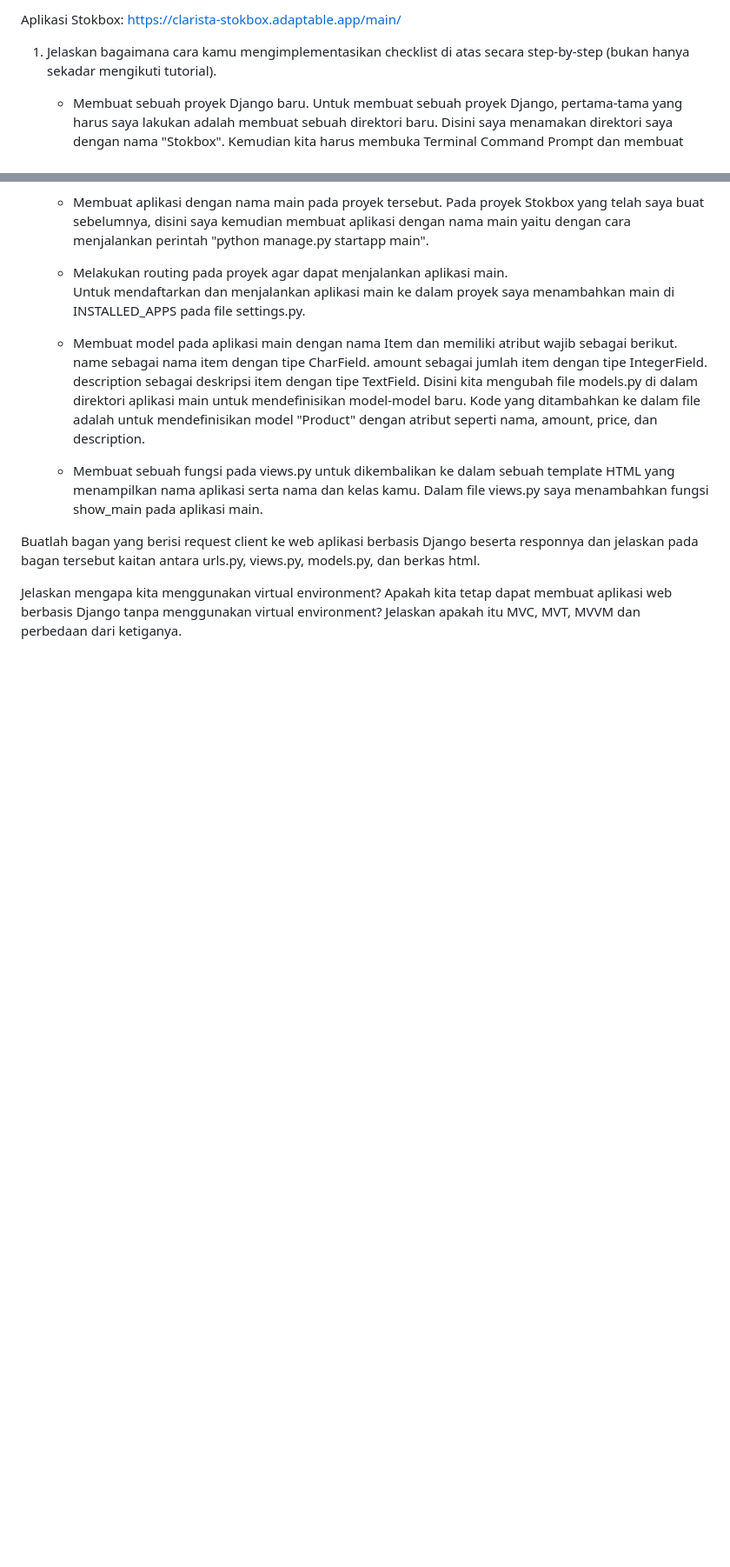
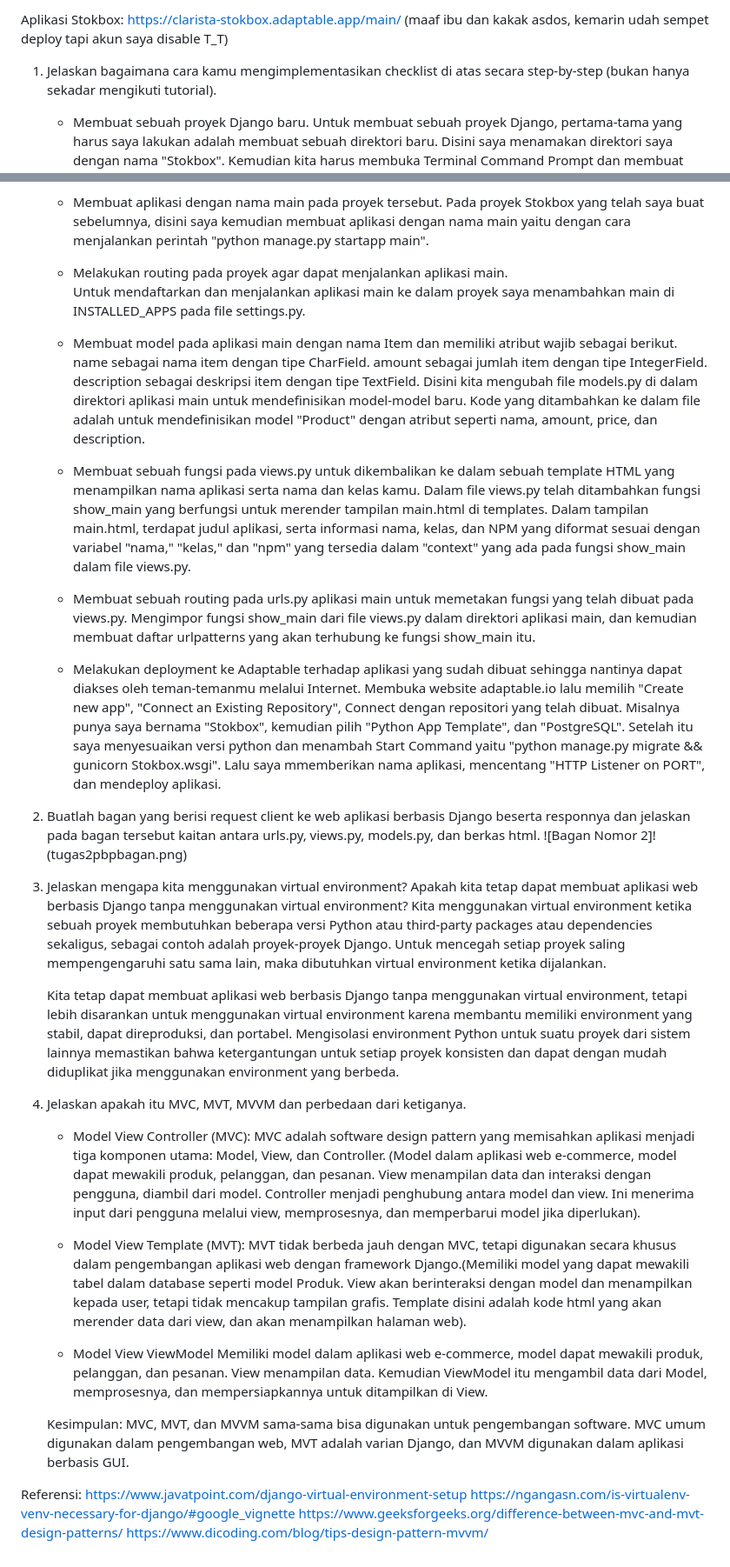
Before and after one commit to clarista/Stokbox, a Markdown page: README.md, 2 parts joined by grey strips. Shown: that part at 87% size. Drawn GitHub-style; blank space fills up the shorter version.

Commit message:
haursnya udh final

```diff
--- a/README.md
+++ b/README.md
@@ -1,4 +1,4 @@
-Aplikasi Stokbox: https://clarista-stokbox.adaptable.app/main/
+Aplikasi Stokbox: https://clarista-stokbox.adaptable.app/main/ (maaf ibu dan kakak asdos, kemarin udah sempet deploy tapi akun saya disable T_T)
 
 
 1. Jelaskan bagaimana cara kamu mengimplementasikan checklist di atas secara step-by-step (bukan hanya sekadar mengikuti tutorial).
@@ -18,10 +18,39 @@ Aplikasi Stokbox: https://clarista-stokbox.adaptable.app/main/
         Disini kita mengubah file models.py di dalam direktori aplikasi main untuk mendefinisikan model-model baru. Kode yang ditambahkan ke dalam file adalah untuk mendefinisikan model "Product" dengan atribut seperti nama, amount, price, dan description.
 
     -   Membuat sebuah fungsi pada views.py untuk dikembalikan ke dalam sebuah template HTML yang menampilkan nama aplikasi serta nama dan kelas kamu.
-        Dalam file views.py saya menambahkan fungsi show_main pada aplikasi main.
+        Dalam file views.py telah ditambahkan fungsi show_main yang berfungsi untuk merender tampilan main.html di templates. Dalam tampilan main.html, terdapat judul aplikasi, serta informasi nama, kelas, dan NPM yang diformat sesuai dengan variabel "nama," "kelas," dan "npm" yang tersedia dalam "context" yang ada pada fungsi show_main dalam file views.py.
+
+    -   Membuat sebuah routing pada urls.py aplikasi main untuk memetakan fungsi yang telah dibuat pada views.py.
+        Mengimpor fungsi show_main dari file views.py dalam direktori aplikasi main, dan kemudian membuat daftar urlpatterns yang akan terhubung ke fungsi show_main itu.
+
+    -   Melakukan deployment ke Adaptable terhadap aplikasi yang sudah dibuat sehingga nantinya dapat diakses oleh teman-temanmu melalui Internet.
+        Membuka website adaptable.io lalu memilih "Create new app", "Connect an Existing Repository", Connect dengan repositori yang telah dibuat. Misalnya punya saya bernama "Stokbox", kemudian pilih "Python App Template", dan "PostgreSQL". Setelah itu saya menyesuaikan versi python dan menambah Start Command yaitu "python manage.py migrate && gunicorn Stokbox.wsgi". Lalu saya mmemberikan nama aplikasi, mencentang "HTTP Listener on PORT", dan mendeploy aplikasi.
+
+2. Buatlah bagan yang berisi request client ke web aplikasi berbasis Django beserta responnya dan jelaskan pada bagan tersebut kaitan antara urls.py, views.py, models.py, dan berkas html.
+![Bagan Nomor 2]!(tugas2pbpbagan.png)
+
+3. Jelaskan mengapa kita menggunakan virtual environment? Apakah kita tetap dapat membuat aplikasi web berbasis Django tanpa menggunakan virtual environment?
+    Kita menggunakan virtual environment ketika sebuah proyek membutuhkan beberapa versi Python atau third-party packages atau dependencies sekaligus, sebagai contoh adalah proyek-proyek Django. Untuk mencegah setiap proyek saling mempengengaruhi satu sama lain, maka dibutuhkan virtual environment ketika dijalankan.
+
+    Kita tetap dapat membuat aplikasi web berbasis Django tanpa menggunakan virtual environment, tetapi lebih disarankan untuk menggunakan virtual environment karena membantu memiliki environment yang stabil, dapat direproduksi, dan portabel. Mengisolasi environment Python untuk suatu proyek dari sistem lainnya memastikan bahwa ketergantungan untuk setiap proyek konsisten dan dapat dengan mudah diduplikat jika menggunakan environment yang berbeda.
 
 
-Buatlah bagan yang berisi request client ke web aplikasi berbasis Django beserta responnya dan jelaskan pada bagan tersebut kaitan antara urls.py, views.py, models.py, dan berkas html.
+4. Jelaskan apakah itu MVC, MVT, MVVM dan perbedaan dari ketiganya.
+    -   Model View Controller (MVC):
+        MVC adalah software design pattern yang memisahkan aplikasi menjadi tiga komponen utama: Model, View, dan Controller. (Model dalam aplikasi web e-commerce, model dapat mewakili produk, pelanggan, dan pesanan. View menampilan data dan interaksi dengan pengguna, diambil dari model. Controller menjadi penghubung antara model dan view. Ini menerima input dari pengguna melalui view, memprosesnya, dan memperbarui model jika diperlukan).
 
-Jelaskan mengapa kita menggunakan virtual environment? Apakah kita tetap dapat membuat aplikasi web berbasis Django tanpa menggunakan virtual environment?
-Jelaskan apakah itu MVC, MVT, MVVM dan perbedaan dari ketiganya.
+    -   Model View Template (MVT):
+        MVT tidak berbeda jauh dengan MVC, tetapi digunakan secara khusus dalam pengembangan aplikasi web dengan framework Django.(Memiliki model yang dapat mewakili tabel dalam database seperti model Produk. View akan berinteraksi dengan model dan menampilkan kepada user, tetapi tidak mencakup tampilan grafis. Template disini adalah kode html yang akan merender data dari view, dan akan menampilkan halaman web).
+
+    -   Model View ViewModel
+        Memiliki model dalam aplikasi web e-commerce, model dapat mewakili produk, pelanggan, dan pesanan. View menampilan data. Kemudian ViewModel itu mengambil data dari Model, memprosesnya, dan mempersiapkannya untuk ditampilkan di View.
+
+    Kesimpulan: MVC, MVT, dan MVVM sama-sama bisa digunakan untuk pengembangan software. MVC umum digunakan dalam pengembangan web, MVT adalah varian Django, dan MVVM digunakan dalam aplikasi berbasis GUI.
+
+
+
+Referensi:
+https://www.javatpoint.com/django-virtual-environment-setup
+https://ngangasn.com/is-virtualenv-venv-necessary-for-django/#google_vignette
+https://www.geeksforgeeks.org/difference-between-mvc-and-mvt-design-patterns/
+https://www.dicoding.com/blog/tips-design-pattern-mvvm/
```
Also changed, not shown: tugas2pbpbagan.png (added), 2 other files.
